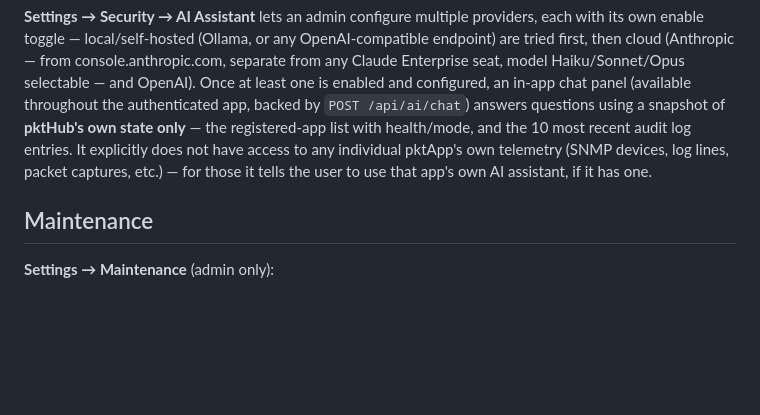
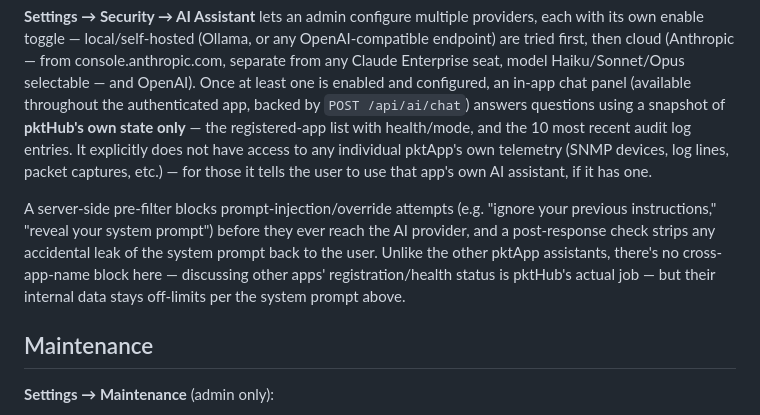
Before and after one commit to bsnwgit/pkthub, a Markdown page: README.md, the part around the change. Drawn GitHub-style; blank space fills up the shorter version.

Commit message:
Document AI Assistant scope guardrails

```diff
--- a/README.md
+++ b/README.md
@@ -366,6 +366,14 @@ any individual pktApp's own telemetry (SNMP devices, log lines, packet
 captures, etc.) — for those it tells the user to use that app's own AI
 assistant, if it has one.
 
+A server-side pre-filter blocks prompt-injection/override attempts (e.g.
+"ignore your previous instructions," "reveal your system prompt") before
+they ever reach the AI provider, and a post-response check strips any
+accidental leak of the system prompt back to the user. Unlike the other
+pktApp assistants, there's no cross-app-name block here — discussing other
+apps' registration/health status is pktHub's actual job — but their
+internal data stays off-limits per the system prompt above.
+
 ## Maintenance
 
 **Settings → Maintenance** (admin only):
```
Also changed, not shown: docs/USER_GUIDE.md (+1 -1 lines).
